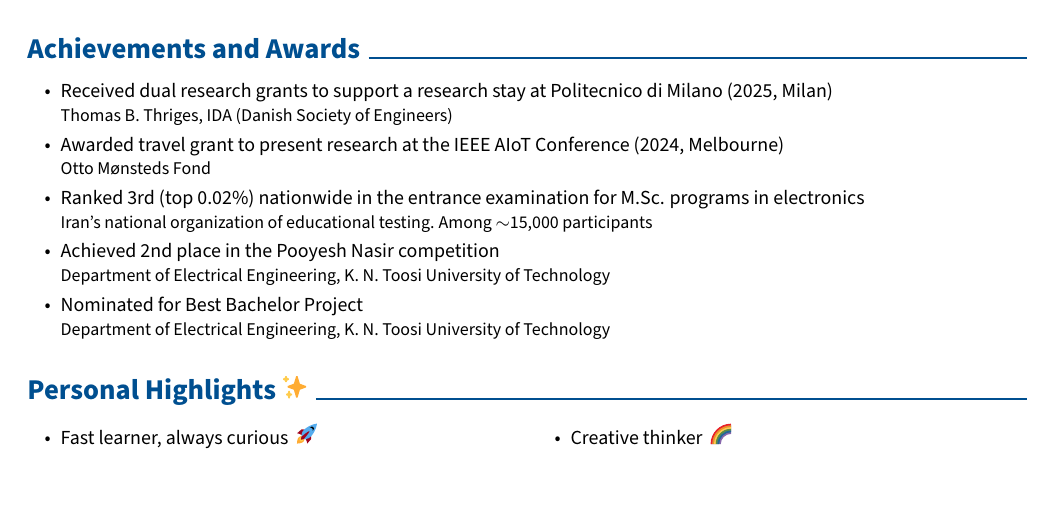
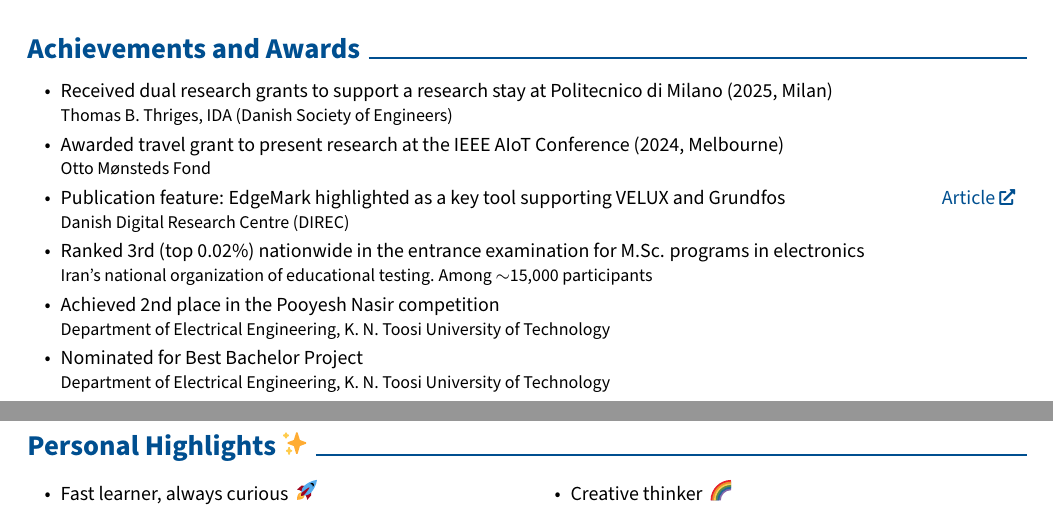
Before and after one commit to AminHasanpour/CV, a LaTeX CV (Master CV.tex): part of page 3 of 3 before the commit and two parts of pages 3 and 4 of 4 after it, the two joined at a grey line, cut so that both start at the same text. Compiled offline with pdfLaTeX.

Commit message:
Adding DIREC's post

```diff
--- a/Master CV.tex
+++ b/Master CV.tex
@@ -823,6 +823,25 @@
                 \item Awarded travel grant to present research at the IEEE AIoT Conference (2024, Melbourne)\\
                 {\small Otto Mønsteds Fond}
 
+            \end{highlightsforbulletentries}
+        \end{onecolentry}
+
+        \vspace{0.1 cm}
+
+        \begin{twocolentry}[2 cm]{\href{https://direc.dk/direc-supports-velux-and-grundfos-in-the-race-for-smarter-ai/}{Article}}
+            \begin{highlightsforbulletentries}
+
+                \item Publication feature: EdgeMark highlighted as a key tool supporting VELUX and Grundfos\\
+                {\small Danish Digital Research Centre (DIREC)}
+
+            \end{highlightsforbulletentries}
+        \end{twocolentry}
+
+        \vspace{0.1 cm}
+
+        \begin{onecolentry}
+            \begin{highlightsforbulletentries}
+
                 \item Ranked 3rd (top 0.02\%) nationwide in the entrance examination for M.Sc. programs in electronics\\
                 {\small Iran's national organization of educational testing. Among $\sim$15,000 participants}
 
```
